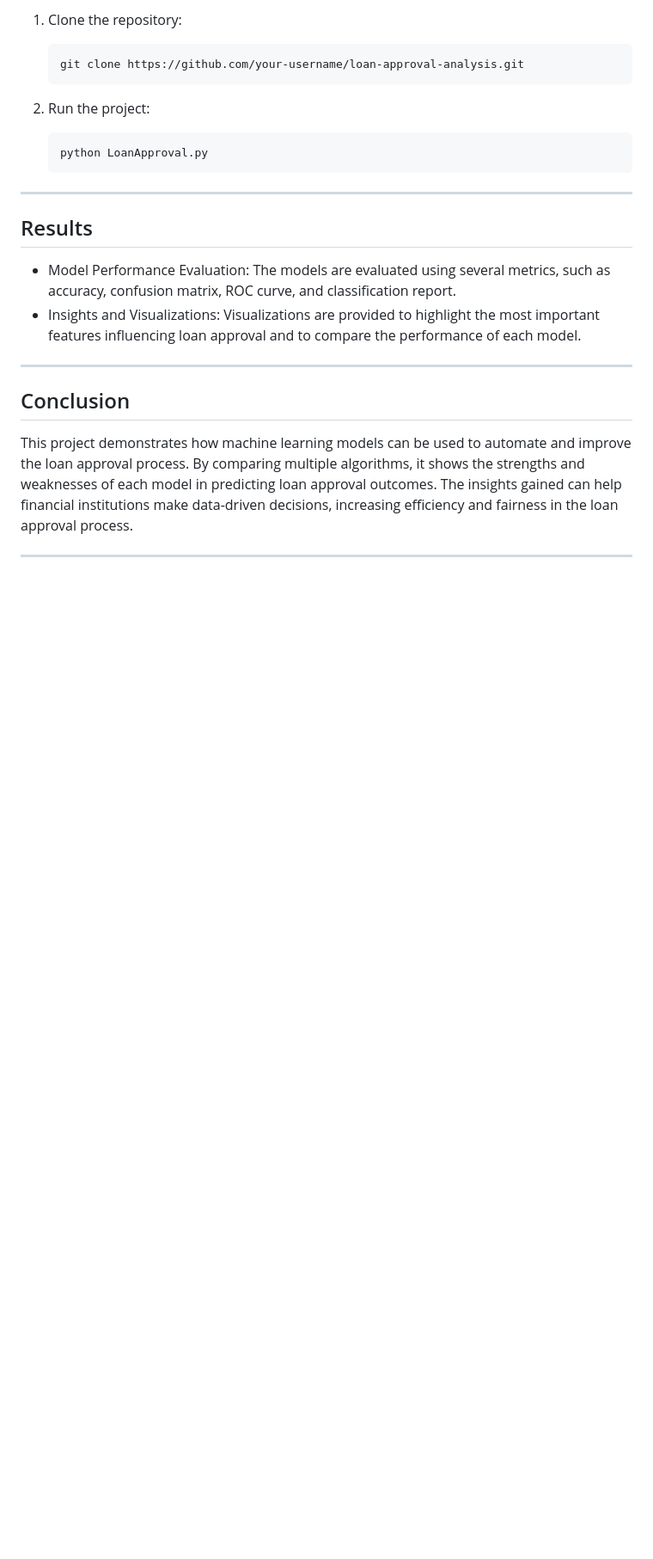
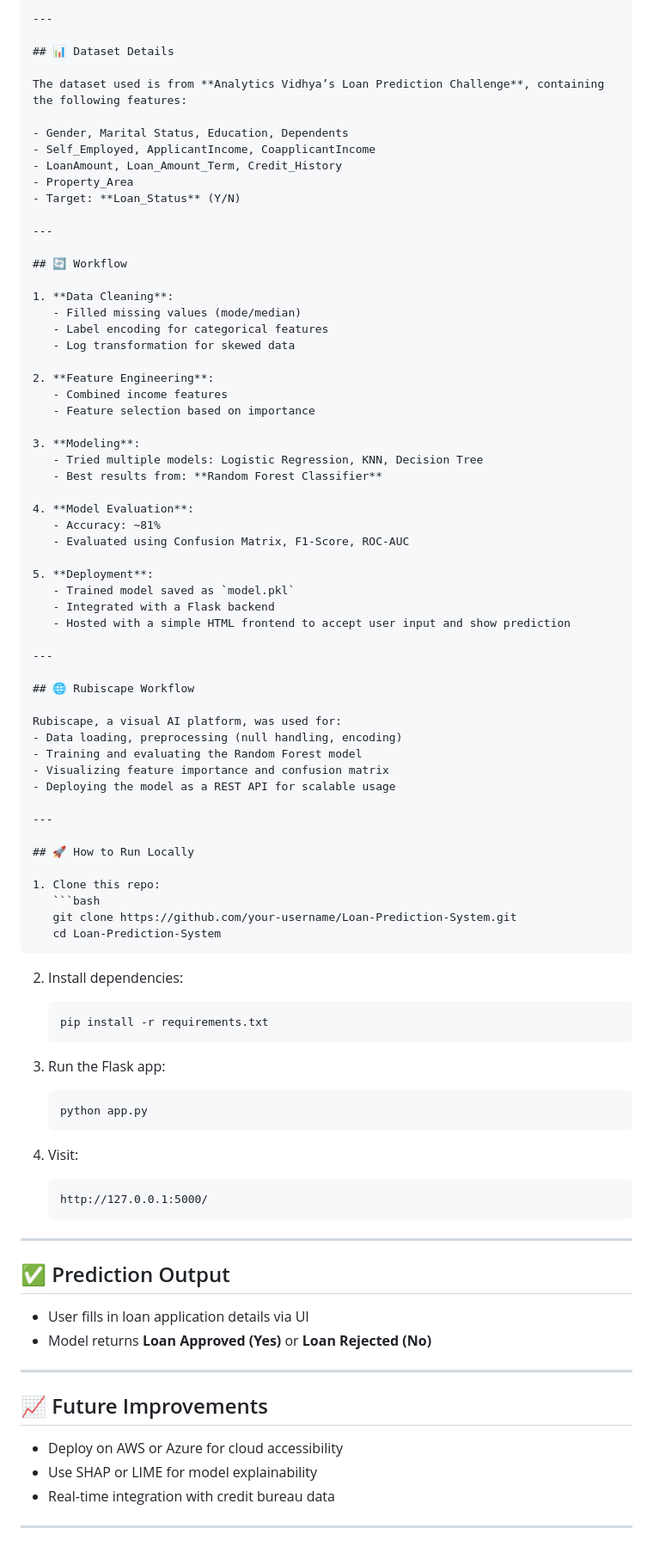
Before and after one commit to Abhi3886/LoanApprovalAnalysis, a Markdown page: README.md, the part around the change printed below. Shown: that part at 86% size. Rendered like a GitHub page; blank space fills up the shorter version.

`````diff
--- a/README.md
+++ b/README.md
@@ -50,28 +55,93 @@ The dataset used for this project contains the following columns:
 
-1. Clone the repository:
+---
+
+## 📊 Dataset Details
+
+The dataset used is from **Analytics Vidhya’s Loan Prediction Challenge**, containing the following features:
+
+- Gender, Marital Status, Education, Dependents
+- Self_Employed, ApplicantIncome, CoapplicantIncome
+- LoanAmount, Loan_Amount_Term, Credit_History
+- Property_Area
+- Target: **Loan_Status** (Y/N)
+
+---
+
+## 🔄 Workflow
+
+1. **Data Cleaning**:
+   - Filled missing values (mode/median)
+   - Label encoding for categorical features
+   - Log transformation for skewed data
+
+2. **Feature Engineering**:
+   - Combined income features
+   - Feature selection based on importance
+
+3. **Modeling**:
+   - Tried multiple models: Logistic Regression, KNN, Decision Tree
+   - Best results from: **Random Forest Classifier**
+
+4. **Model Evaluation**:
+   - Accuracy: ~81%
+   - Evaluated using Confusion Matrix, F1-Score, ROC-AUC
+
+5. **Deployment**:
+   - Trained model saved as `model.pkl`
+   - Integrated with a Flask backend
+   - Hosted with a simple HTML frontend to accept user input and show prediction
+
+---
+
+## 🌐 Rubiscape Workflow
+
+Rubiscape, a visual AI platform, was used for:
+- Data loading, preprocessing (null handling, encoding)
+- Training and evaluating the Random Forest model
+- Visualizing feature importance and confusion matrix
+- Deploying the model as a REST API for scalable usage
+
+---
+
+## 🚀 How to Run Locally
+
+1. Clone this repo:
    ```bash
-   git clone https://github.com/your-username/loan-approval-analysis.git
+   git clone https://github.com/your-username/Loan-Prediction-System.git
+   cd Loan-Prediction-System
+````
+
+2. Install dependencies:
+
+   ```bash
+   pip install -r requirements.txt
    ```
 
-2. Run the project:
+3. Run the Flask app:
 
    ```bash
-   python LoanApproval.py
+   python app.py
+   ```
+
+4. Visit:
+
+   ```
+   http://127.0.0.1:5000/
    ```
 
 ---
 
+## ✅ Prediction Output
 
-## Results
-
-* Model Performance Evaluation: The models are evaluated using several metrics, such as accuracy, confusion matrix, ROC curve, and classification report.
-* Insights and Visualizations: Visualizations are provided to highlight the most important features influencing loan approval and to compare the performance of each model.
+* User fills in loan application details via UI
+* Model returns **Loan Approved (Yes)** or **Loan Rejected (No)**
 
 ---
 
+## 📈 Future Improvements
 
-## Conclusion
-
-This project demonstrates how machine learning models can be used to automate and improve the loan approval process. By comparing multiple algorithms, it shows the strengths and weaknesses of each model in predicting loan approval outcomes. The insights gained can help financial institutions make data-driven decisions, increasing efficiency and fairness in the loan approval process.
+* Deploy on AWS or Azure for cloud accessibility
+* Use SHAP or LIME for model explainability
+* Real-time integration with credit bureau data
 
 ---
`````
Also changed, not shown: other parts of README.md (+39 -34 lines).
